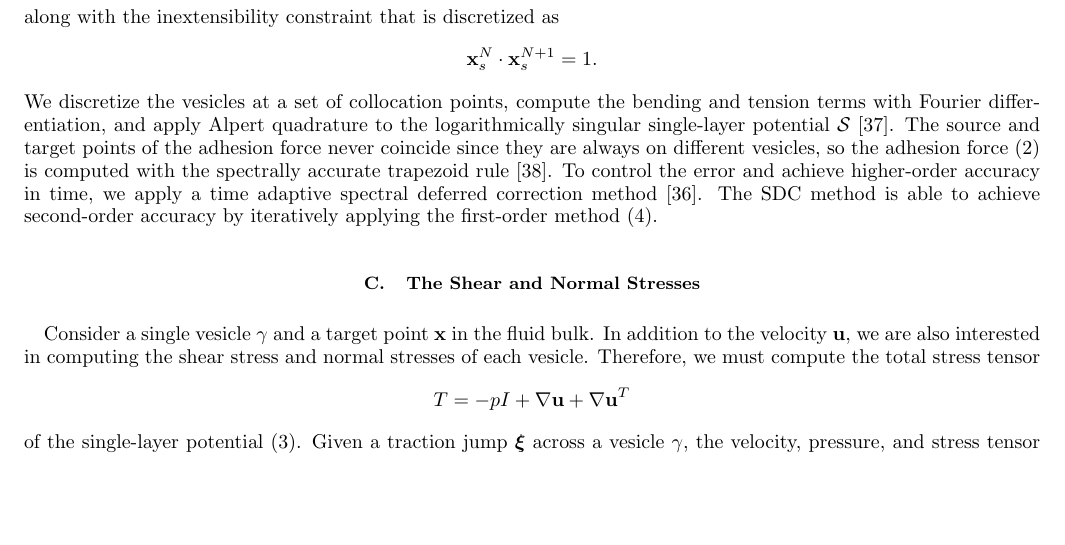
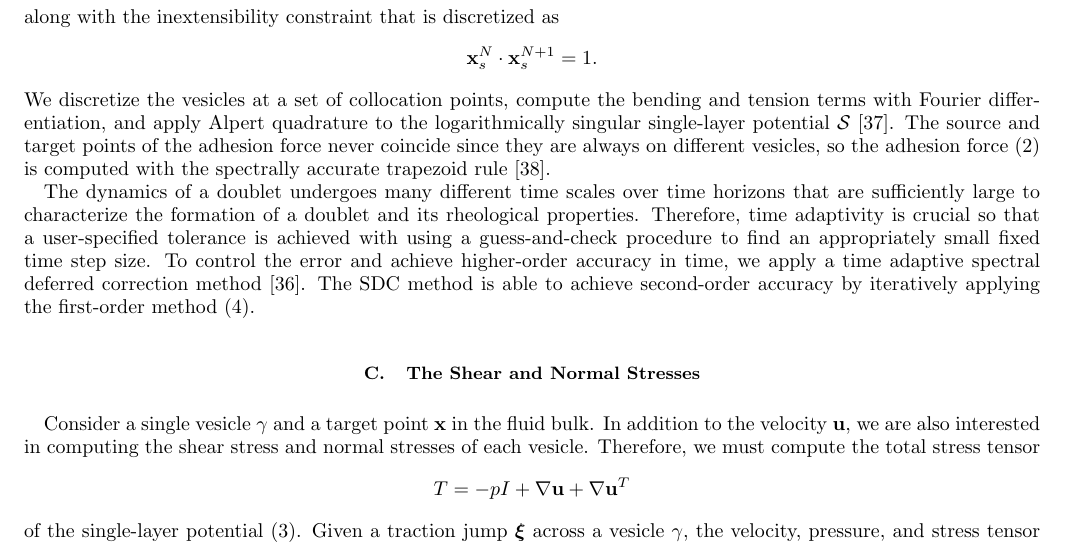
Before and after one commit to quaife/brinkman, a LaTeX paper (vesicle_code/docs/adhesion/adhesion.tex): part of page 5 of 14 before the commit and part of page 5 of 15 after it, cut so that both start at the same text, the shorter picture padded with empty space. Compiled offline with pdfLaTeX.

Commit message:
added a few lines and need for time adaptivity

```diff
--- a/vesicle_code/docs/adhesion/adhesion.tex
+++ b/vesicle_code/docs/adhesion/adhesion.tex
@@ -456,12 +456,18 @@ Alpert quadrature to the logarithmically singular single-layer potential
 $\SS$~\cite{alp1999}.  The source and target points of the adhesion
 force never coincide since they are always on different vesicles, so the
 adhesion force~\eqref{eqn:adhesionForce} is computed with the spectrally
-accurate trapezoid rule~\cite{tre-wei2014}.  To control the error and
-achieve higher-order accuracy in time, we apply a time adaptive spectral
-deferred correction method~\cite{quaife2016adaptive}.  The SDC method is
-able to achieve second-order accuracy by iteratively applying the
-first-order method~\eqref{eqn:IMEXEuler}.
+accurate trapezoid rule~\cite{tre-wei2014}.
 
+The dynamics of a doublet undergoes many different time scales over time
+horizons that are sufficiently large to characterize the formation of a
+doublet and its rheological properties.  Therefore, time adaptivity is
+crucial so that a user-specified tolerance is achieved with using a
+guess-and-check procedure to find an appropriately small fixed time step
+size.  To control the error and achieve higher-order accuracy in time,
+we apply a time adaptive spectral deferred correction
+method~\cite{quaife2016adaptive}.  The SDC method is able to achieve
+second-order accuracy by iteratively applying the first-order
+method~\eqref{eqn:IMEXEuler}.
 
 %%%%%%%%%%%%%%%%%%%%%%%%%%%%%%%%%%%%%%%%%%%%%%%%%%%%%%%%%%%%%%%%%%%%%%%%
 \subsection{The Shear and Normal Stresses}
```
